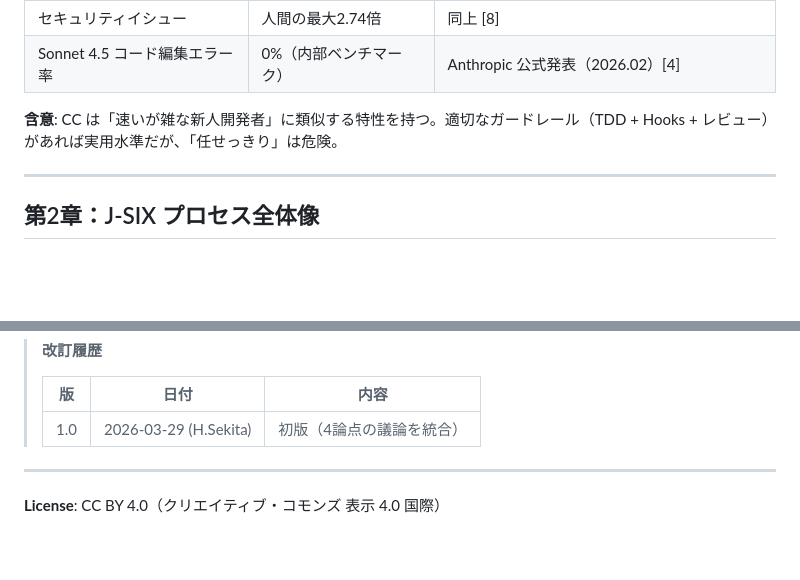
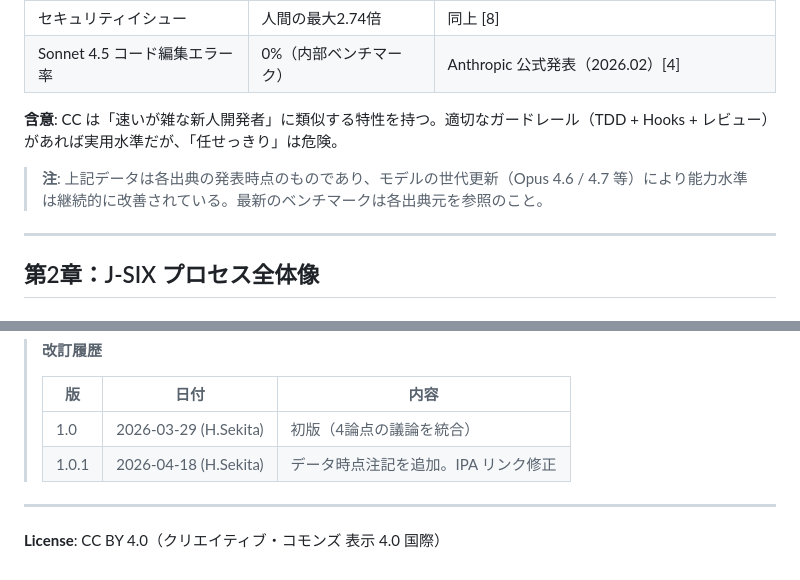
Before and after one commit to SeckeyJP/j-six, a Markdown page: docs/J-SIX_v1.0.md, 2 parts joined by grey strips. Drawn GitHub-style; blank space fills up the shorter version.

```diff
--- a/docs/J-SIX_v1.0.md
+++ b/docs/J-SIX_v1.0.md
@@ -73,6 +73,8 @@ V字モデルは「実装コストが高く、変更が困難」な時代に最
 | Sonnet 4.5 コード編集エラー率 | 0%（内部ベンチマーク） | Anthropic 公式発表（2026.02）[4] |
 
 **含意**: CC は「速いが雑な新人開発者」に類似する特性を持つ。適切なガードレール（TDD + Hooks + レビュー）があれば実用水準だが、「任せっきり」は危険。
+
+> **注**: 上記データは各出典の発表時点のものであり、モデルの世代更新（Opus 4.6 / 4.7 等）により能力水準は継続的に改善されている。最新のベンチマークは各出典元を参照のこと。
 
 ---
 
@@ -656,6 +658,7 @@ J-SIX は著者が設計したオリジナルの開発プロセス提案であ
 > | 版 | 日付 | 内容 |
 > |---|---|---|
 > | 1.0 | 2026-03-29 (H.Sekita) | 初版（4論点の議論を統合） |
+> | 1.0.1 | 2026-04-18 (H.Sekita) | データ時点注記を追加。IPA リンク修正 |
 
 ---
 
```
Also changed, not shown: README.md (+1 -1 lines), docs/REFERENCES_AUDIT.md (+1 -1 lines).
